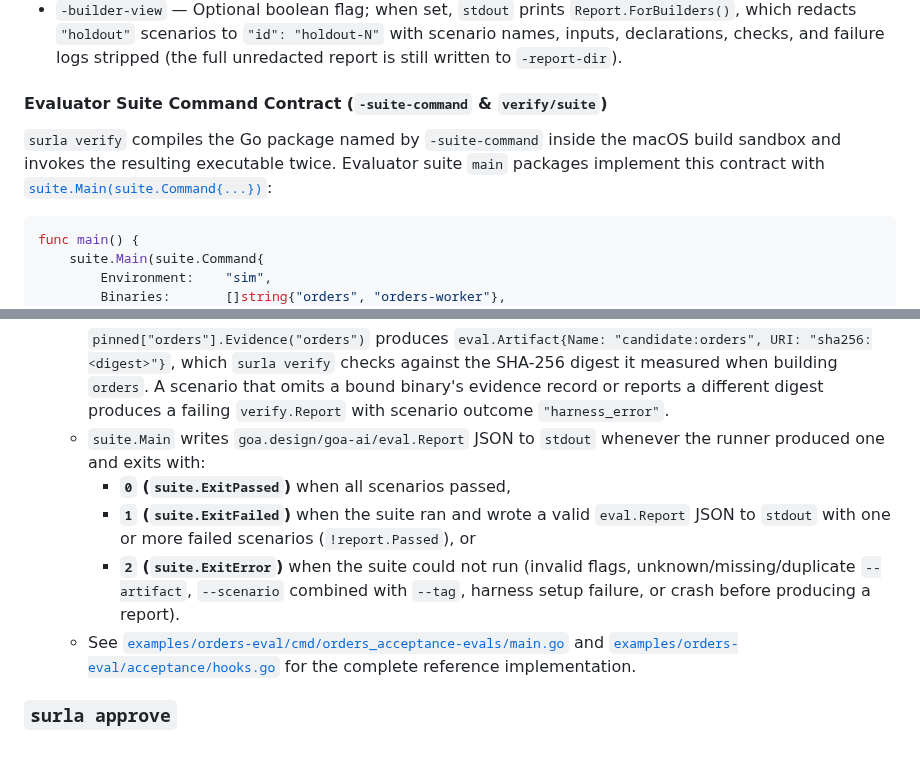
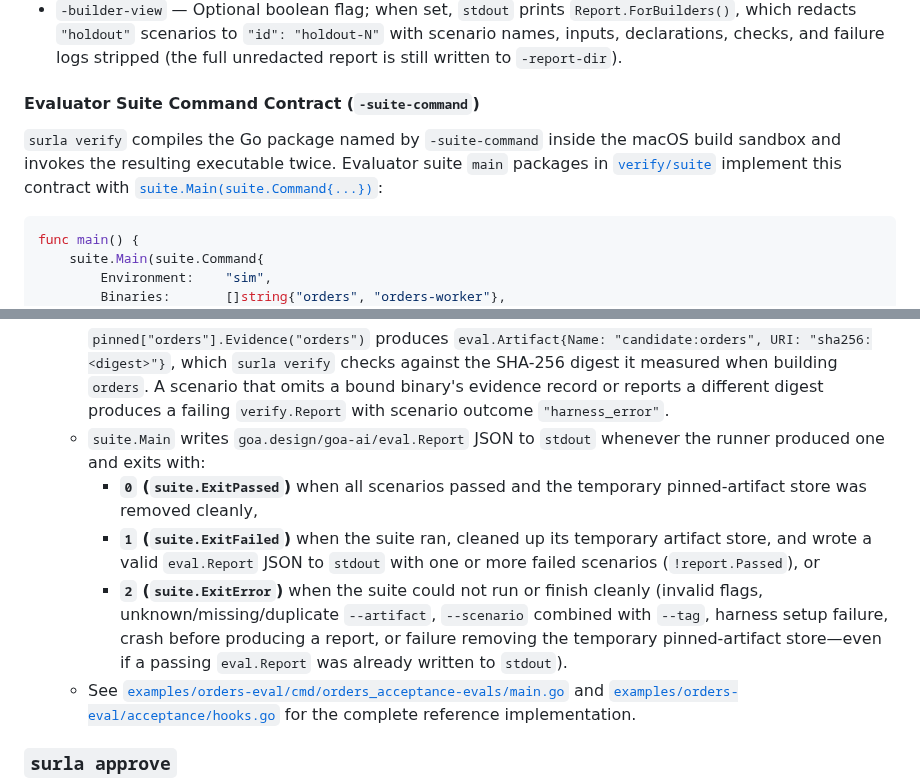
Before and after one commit to goadesign/scantle, a Markdown page: docs/REFERENCE.md, 2 parts joined by grey strips. GitHub-like rendering; blank space fills up the shorter version.

Commit message:
docs: preserve suite command heading anchor and document store cleanup exit codes

````diff
--- a/docs/REFERENCE.md
+++ b/docs/REFERENCE.md
@@ -181,9 +181,9 @@ Clones the committed candidate and evaluator suite into an isolated work directo
 - `-report-dir <path>` — Directory that receives the full canonical report as `<digest>.json`; must not be readable by builder agents when holdout privacy is required *(required)*.
 - `-builder-view` — Optional boolean flag; when set, `stdout` prints `Report.ForBuilders()`, which redacts `"holdout"` scenarios to `"id": "holdout-N"` with scenario names, inputs, declarations, checks, and failure logs stripped (the full unredacted report is still written to `-report-dir`).
 
-#### Evaluator Suite Command Contract (`-suite-command` & `verify/suite`)
+#### Evaluator Suite Command Contract (`-suite-command`)
 
-`surla verify` compiles the Go package named by `-suite-command` inside the macOS build sandbox and invokes the resulting executable twice. Evaluator suite `main` packages implement this contract with [`suite.Main(suite.Command{...})`](../verify/suite/suite.go):
+`surla verify` compiles the Go package named by `-suite-command` inside the macOS build sandbox and invokes the resulting executable twice. Evaluator suite `main` packages in [`verify/suite`](../verify/suite/suite.go) implement this contract with [`suite.Main(suite.Command{...})`](../verify/suite/suite.go):
 
 ```go
 func main() {
@@ -223,9 +223,9 @@ func main() {
      ```
      `pinned["orders"].Evidence("orders")` produces `eval.Artifact{Name: "candidate:orders", URI: "sha256:<digest>"}`, which `surla verify` checks against the SHA-256 digest it measured when building `orders`. A scenario that omits a bound binary's evidence record or reports a different digest produces a failing `verify.Report` with scenario outcome `"harness_error"`.
    - `suite.Main` writes `goa.design/goa-ai/eval.Report` JSON to `stdout` whenever the runner produced one and exits with:
-     - **`0` (`suite.ExitPassed`)** when all scenarios passed,
-     - **`1` (`suite.ExitFailed`)** when the suite ran and wrote a valid `eval.Report` JSON to `stdout` with one or more failed scenarios (`!report.Passed`), or
-     - **`2` (`suite.ExitError`)** when the suite could not run (invalid flags, unknown/missing/duplicate `--artifact`, `--scenario` combined with `--tag`, harness setup failure, or crash before producing a report).
+     - **`0` (`suite.ExitPassed`)** when all scenarios passed and the temporary pinned-artifact store was removed cleanly,
+     - **`1` (`suite.ExitFailed`)** when the suite ran, cleaned up its temporary artifact store, and wrote a valid `eval.Report` JSON to `stdout` with one or more failed scenarios (`!report.Passed`), or
+     - **`2` (`suite.ExitError`)** when the suite could not run or finish cleanly (invalid flags, unknown/missing/duplicate `--artifact`, `--scenario` combined with `--tag`, harness setup failure, crash before producing a report, or failure removing the temporary pinned-artifact store—even if a passing `eval.Report` was already written to `stdout`).
    - See [`examples/orders-eval/cmd/orders_acceptance-evals/main.go`](../examples/orders-eval/cmd/orders_acceptance-evals/main.go) and [`examples/orders-eval/acceptance/hooks.go`](../examples/orders-eval/acceptance/hooks.go) for the complete reference implementation.
 
 ### `surla approve`
````
